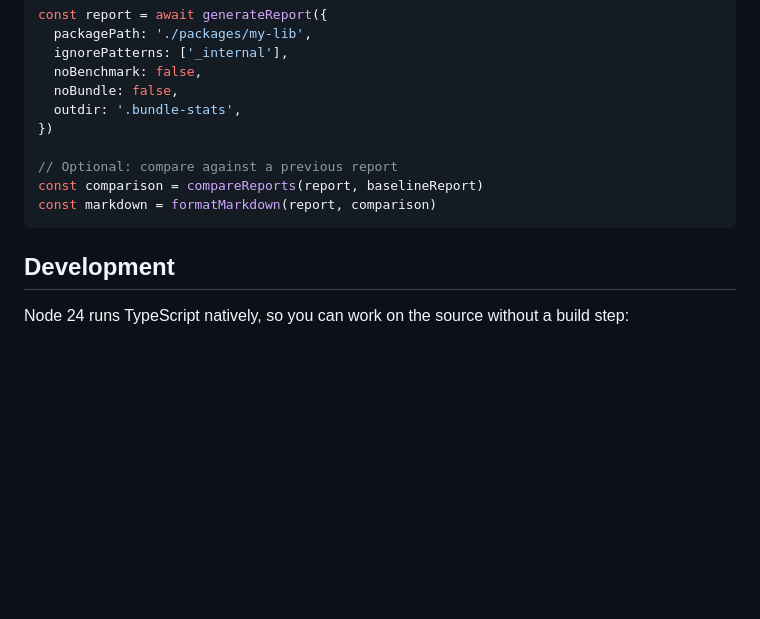
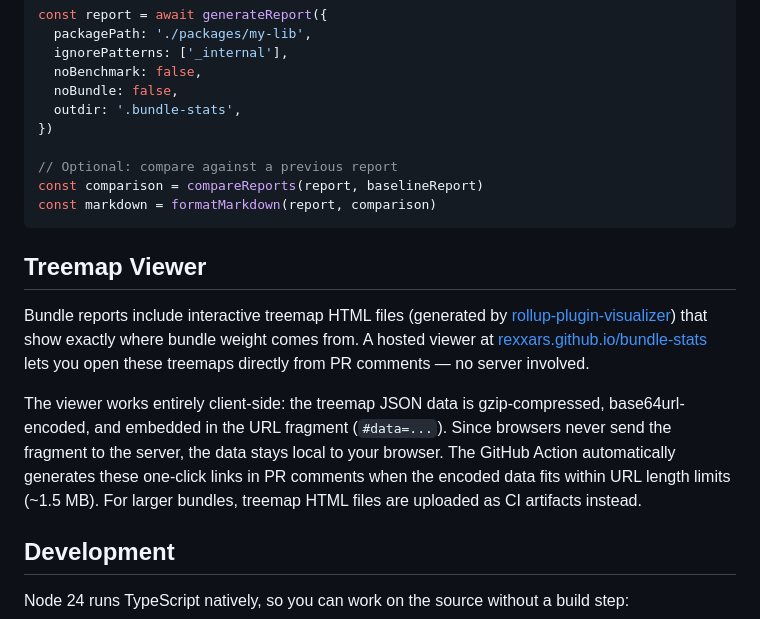
Before and after one commit to rexxars/bundle-stats, a Markdown page: README.md, the part around the change. Drawn GitHub-style; blank space fills up the shorter version.

Commit message:
docs: add treemap viewer section to README
Co-Authored-By: Claude Opus 4.6 <noreply@anthropic.com>

````diff
--- a/README.md
+++ b/README.md
@@ -193,6 +193,12 @@ const comparison = compareReports(report, baselineReport)
 const markdown = formatMarkdown(report, comparison)
 ```
 
+## Treemap Viewer
+
+Bundle reports include interactive treemap HTML files (generated by [rollup-plugin-visualizer](https://github.com/nicolo-ribaudo/rollup-plugin-visualizer)) that show exactly where bundle weight comes from. A hosted viewer at [rexxars.github.io/bundle-stats](https://rexxars.github.io/bundle-stats/) lets you open these treemaps directly from PR comments — no server involved.
+
+The viewer works entirely client-side: the treemap JSON data is gzip-compressed, base64url-encoded, and embedded in the URL fragment (`#data=...`). Since browsers never send the fragment to the server, the data stays local to your browser. The GitHub Action automatically generates these one-click links in PR comments when the encoded data fits within URL length limits (~1.5 MB). For larger bundles, treemap HTML files are uploaded as CI artifacts instead.
+
 ## Development
 
 Node 24 runs TypeScript natively, so you can work on the source without a build step:
````
